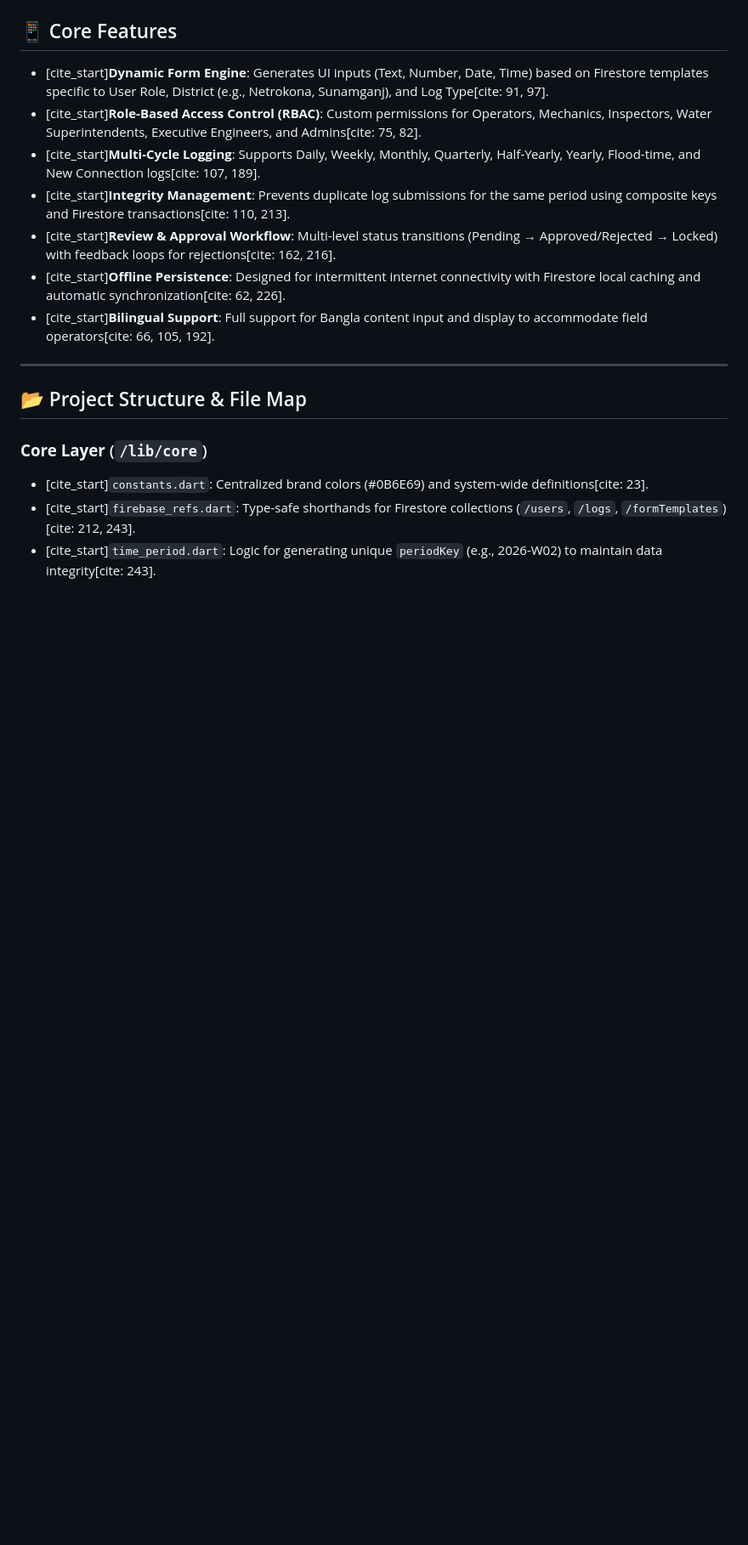
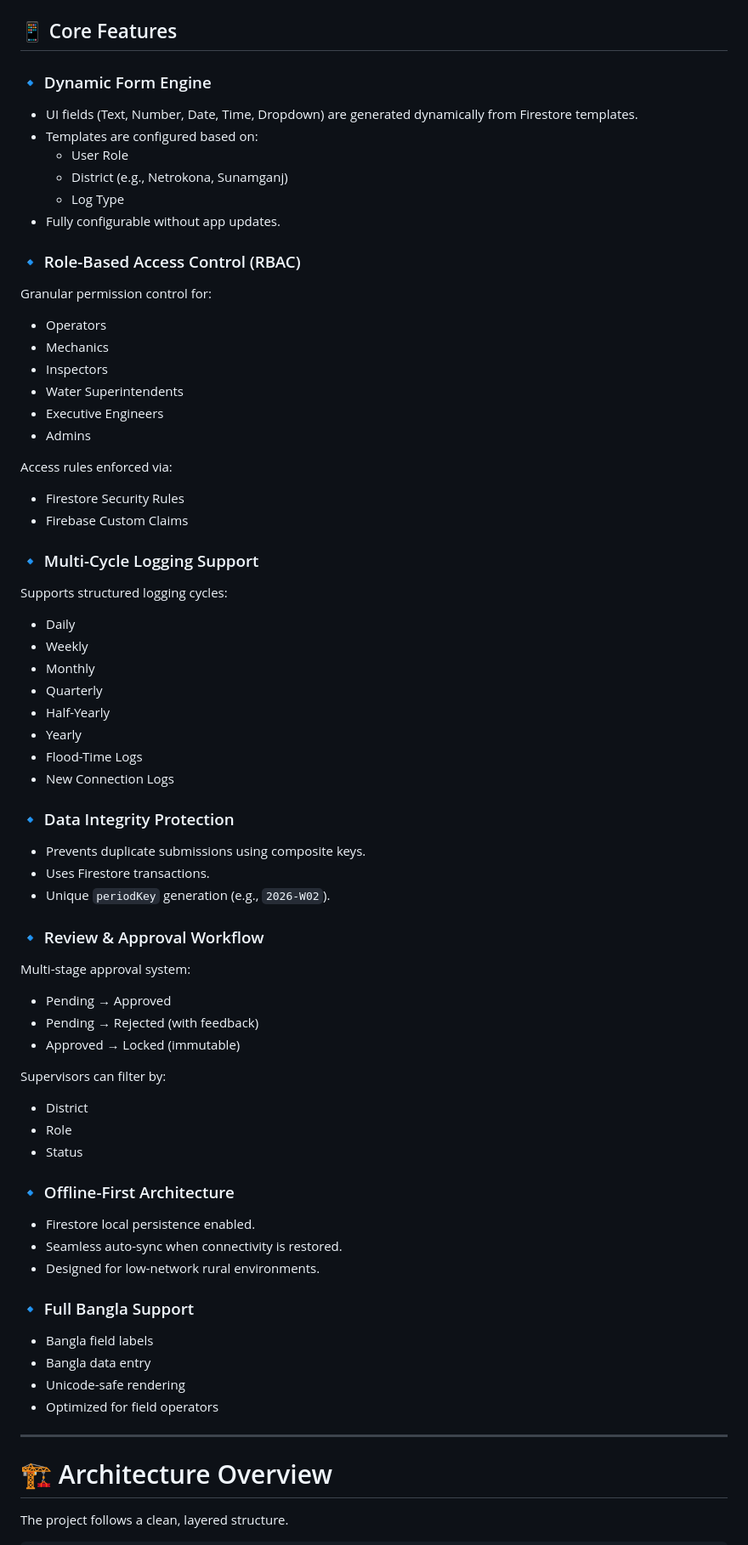
Before and after one commit to Md-Rifat-Islam/WHO-log-book-App-Flutter, a Markdown page: README.md, the part around one of its changes. Shown at 85% size. GitHub-like rendering; blank space fills up the shorter version.

```diff
--- a/README.md
+++ b/README.md
@@ -6,20 +8,68 @@ A professional digital logging application built with **Flutter** and **Firebase
 
 ## 📱 Core Features
 
-* [cite_start]**Dynamic Form Engine**: Generates UI inputs (Text, Number, Date, Time) based on Firestore templates specific to User Role, District (e.g., Netrokona, Sunamganj), and Log Type[cite: 91, 97].
-* [cite_start]**Role-Based Access Control (RBAC)**: Custom permissions for Operators, Mechanics, Inspectors, Water Superintendents, Executive Engineers, and Admins[cite: 75, 82].
-* [cite_start]**Multi-Cycle Logging**: Supports Daily, Weekly, Monthly, Quarterly, Half-Yearly, Yearly, Flood-time, and New Connection logs[cite: 107, 189].
-* [cite_start]**Integrity Management**: Prevents duplicate log submissions for the same period using composite keys and Firestore transactions[cite: 110, 213].
-* [cite_start]**Review & Approval Workflow**: Multi-level status transitions (Pending → Approved/Rejected → Locked) with feedback loops for rejections[cite: 162, 216].
-* [cite_start]**Offline Persistence**: Designed for intermittent internet connectivity with Firestore local caching and automatic synchronization[cite: 62, 226].
-* [cite_start]**Bilingual Support**: Full support for Bangla content input and display to accommodate field operators[cite: 66, 105, 192].
+### 🔹 Dynamic Form Engine
+- UI fields (Text, Number, Date, Time, Dropdown) are generated dynamically from Firestore templates.
+- Templates are configured based on:
+  - User Role
+  - District (e.g., Netrokona, Sunamganj)
+  - Log Type
+- Fully configurable without app updates.
+
+### 🔹 Role-Based Access Control (RBAC)
+Granular permission control for:
+- Operators
+- Mechanics
+- Inspectors
+- Water Superintendents
+- Executive Engineers
+- Admins
+
+Access rules enforced via:
+- Firestore Security Rules
+- Firebase Custom Claims
+
+### 🔹 Multi-Cycle Logging Support
+Supports structured logging cycles:
+- Daily
+- Weekly
+- Monthly
+- Quarterly
+- Half-Yearly
+- Yearly
+- Flood-Time Logs
+- New Connection Logs
+
+### 🔹 Data Integrity Protection
+- Prevents duplicate submissions using composite keys.
+- Uses Firestore transactions.
+- Unique `periodKey` generation (e.g., `2026-W02`).
+
+### 🔹 Review & Approval Workflow
+Multi-stage approval system:
+- Pending → Approved
+- Pending → Rejected (with feedback)
+- Approved → Locked (immutable)
+
+Supervisors can filter by:
+- District
+- Role
+- Status
+
+### 🔹 Offline-First Architecture
+- Firestore local persistence enabled.
+- Seamless auto-sync when connectivity is restored.
+- Designed for low-network rural environments.
+
+### 🔹 Full Bangla Support
+- Bangla field labels
+- Bangla data entry
+- Unicode-safe rendering
+- Optimized for field operators
 
 ---
 
-## 📂 Project Structure & File Map
+# 🏗️ Architecture Overview
 
-### **Core Layer** (`/lib/core`)
-* [cite_start]`constants.dart`: Centralized brand colors (#0B6E69) and system-wide definitions[cite: 23].
-* [cite_start]`firebase_refs.dart`: Type-safe shorthands for Firestore collections (`/users`, `/logs`, `/formTemplates`)[cite: 212, 243].
-* [cite_start]`time_period.dart`: Logic for generating unique `periodKey` (e.g., 2026-W02) to maintain data integrity[cite: 243].
+The project follows a clean, layered structure.
 
```
Also changed, not shown: other parts of README.md (+261 -34 lines).
